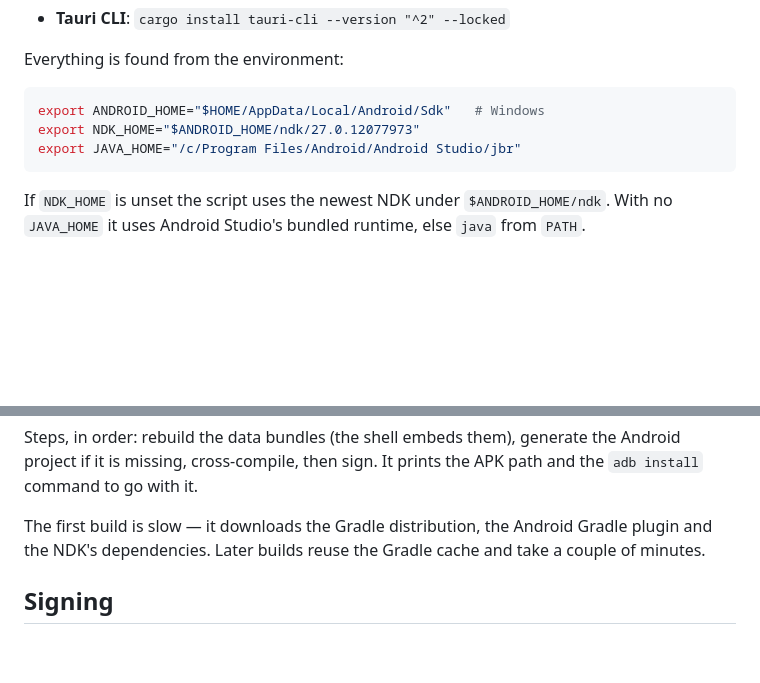
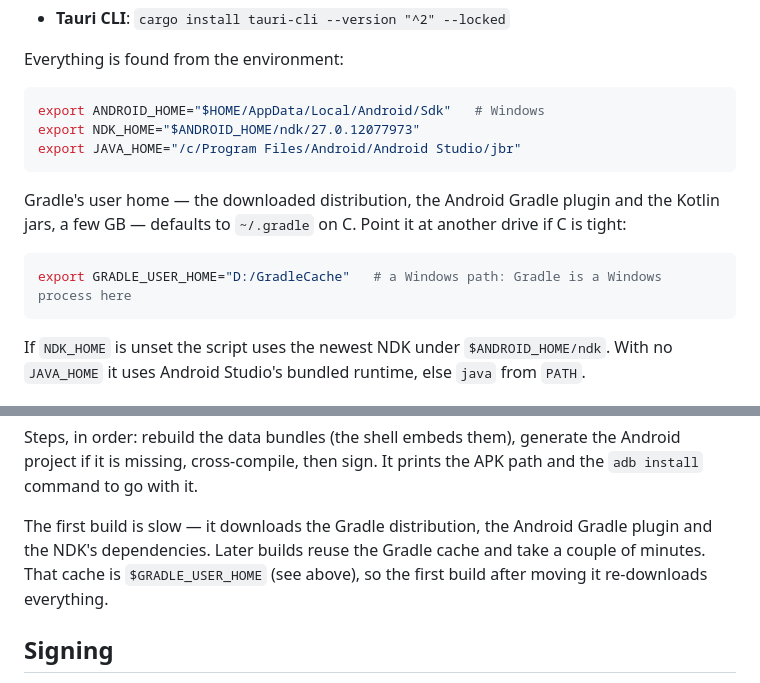
Before and after one commit to Kingmaxx22/kanjilearn, a Markdown page: ANDROID.md, 2 parts joined by grey strips. Rendered like a GitHub page; blank space fills up the shorter version.

Commit message:
Note where the Gradle cache lives
The Gradle user home is a few GB and defaults to C:. Document GRADLE_USER_HOME so it can be pointed at another drive.

Co-Authored-By: Codebuff <noreply@codebuff.com>

````diff
--- a/ANDROID.md
+++ b/ANDROID.md
@@ -65,6 +65,14 @@ export NDK_HOME="$ANDROID_HOME/ndk/27.0.12077973"
 export JAVA_HOME="/c/Program Files/Android/Android Studio/jbr"
 ```
 
+Gradle's user home — the downloaded distribution, the Android Gradle plugin and
+the Kotlin jars, a few GB — defaults to `~/.gradle` on C. Point it at another
+drive if C is tight:
+
+```bash
+export GRADLE_USER_HOME="D:/GradleCache"   # a Windows path: Gradle is a Windows process here
+```
+
 If `NDK_HOME` is unset the script uses the newest NDK under `$ANDROID_HOME/ndk`.
 With no `JAVA_HOME` it uses Android Studio's bundled runtime, else `java` from
 `PATH`.
@@ -101,7 +109,8 @@ path and the `adb install` command to go with it.
 
 The first build is slow — it downloads the Gradle distribution, the Android
 Gradle plugin and the NDK's dependencies. Later builds reuse the Gradle cache
-and take a couple of minutes.
+and take a couple of minutes. That cache is `$GRADLE_USER_HOME` (see above), so
+the first build after moving it re-downloads everything.
 
 ## Signing
 
````
